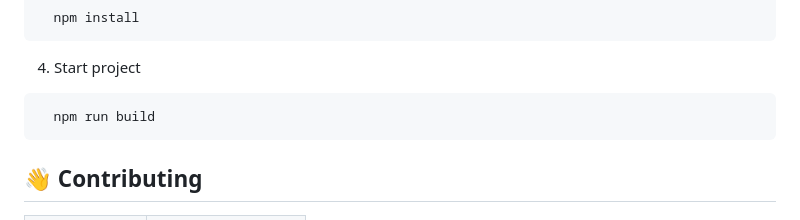
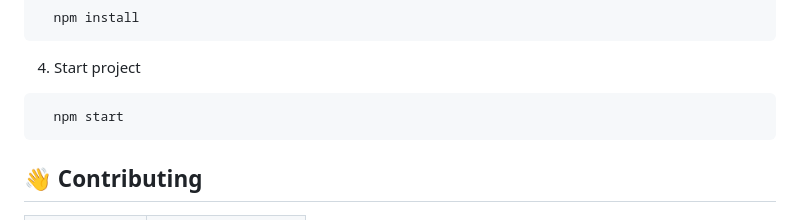
Before and after one commit to giahuyduongdev/frontend-reactjs-bookingcare, a Markdown page: README.md, the part around the change. Rendered like a GitHub page.

````diff
--- a/README.md
+++ b/README.md
@@ -65,7 +65,7 @@ REACT_APP_ROUTER_BASE_NAME=
 4. Start project
 
 ```bash
-  npm run build
+  npm start
 ```
 
 <!-- Contributing -->
````
